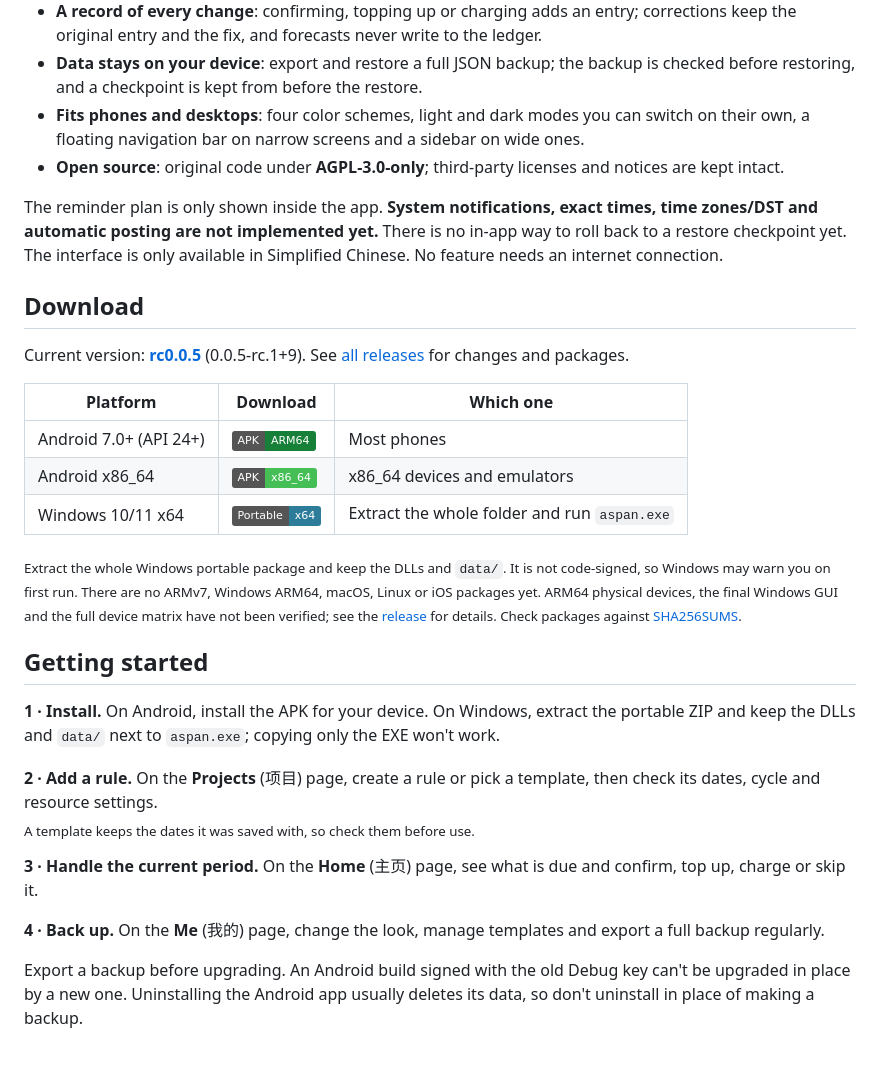
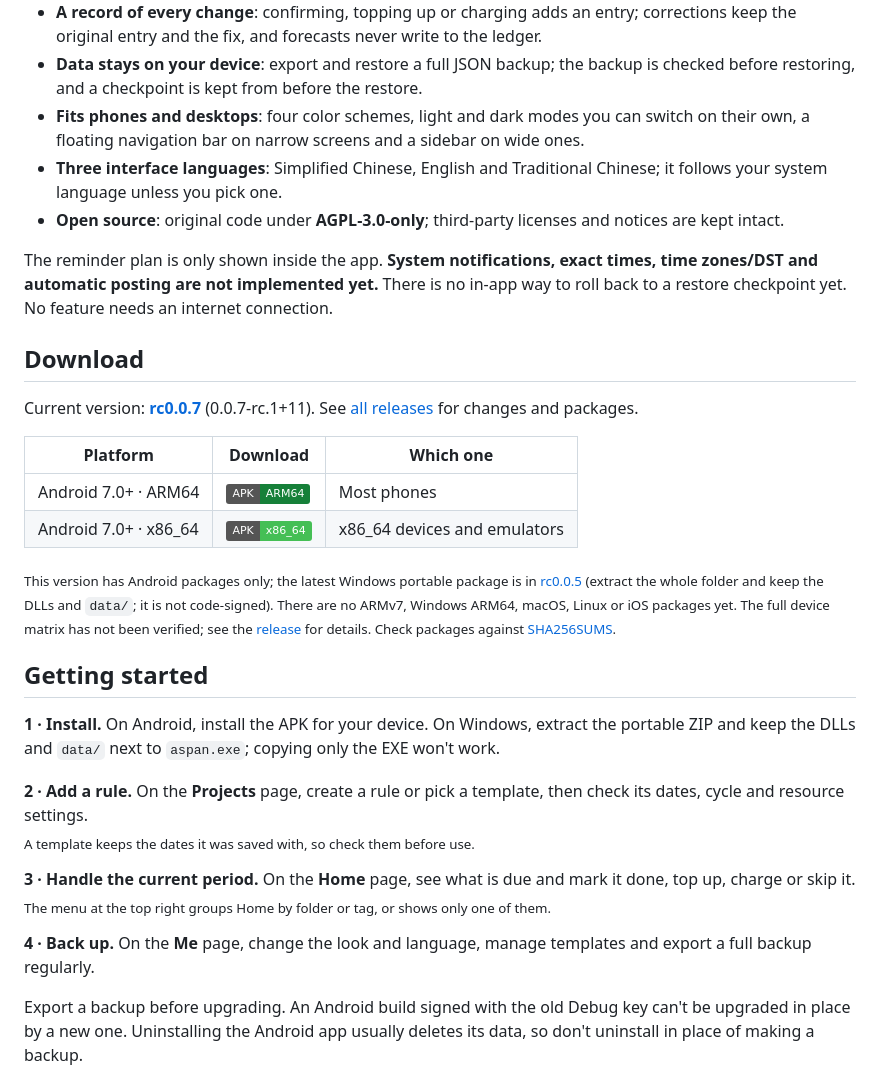
Before and after one commit to SteamDoge/aspan, a Markdown page: README.md, the part around one of its changes. Drawn GitHub-style; badges without logos.

```diff
--- a/README.md
+++ b/README.md
@@ -43,31 +43,31 @@ It's for you if you want recurring tasks and remaining amounts in one place. If
 - **A record of every change**: confirming, topping up or charging adds an entry; corrections keep the original entry and the fix, and forecasts never write to the ledger.
 - **Data stays on your device**: export and restore a full JSON backup; the backup is checked before restoring, and a checkpoint is kept from before the restore.
 - **Fits phones and desktops**: four color schemes, light and dark modes you can switch on their own, a floating navigation bar on narrow screens and a sidebar on wide ones.
+- **Three interface languages**: Simplified Chinese, English and Traditional Chinese; it follows your system language unless you pick one.
 - **Open source**: original code under **AGPL-3.0-only**; third-party licenses and notices are kept intact.
 
-The reminder plan is only shown inside the app. **System notifications, exact times, time zones/DST and automatic posting are not implemented yet.** There is no in-app way to roll back to a restore checkpoint yet. The interface is only available in Simplified Chinese. No feature needs an internet connection.
+The reminder plan is only shown inside the app. **System notifications, exact times, time zones/DST and automatic posting are not implemented yet.** There is no in-app way to roll back to a restore checkpoint yet. No feature needs an internet connection.
 
 ## Download
 
-Current version: [**rc0.0.5**](https://github.com/SteamDoge/aspan/releases/tag/rc0.0.5) (0.0.5-rc.1+9). See [all releases](https://github.com/SteamDoge/aspan/releases) for changes and packages.
+Current version: [**rc0.0.7**](https://github.com/SteamDoge/aspan/releases/tag/rc0.0.7) (0.0.7-rc.1+11). See [all releases](https://github.com/SteamDoge/aspan/releases) for changes and packages.
 
 | Platform | Download | Which one |
 | --- | --- | --- |
-| Android 7.0+ (API 24+) | [![APK ARM64](https://img.shields.io/badge/APK-ARM64-168039?logo=android)](https://github.com/SteamDoge/aspan/releases/download/rc0.0.5/ASpan-rc0.0.5-android-arm64-v8a.apk) | Most phones |
-| Android x86_64 | [![APK x86_64](https://img.shields.io/badge/APK-x86__64-45BF55?logo=android)](https://github.com/SteamDoge/aspan/releases/download/rc0.0.5/ASpan-rc0.0.5-android-x86_64.apk) | x86_64 devices and emulators |
-| Windows 10/11 x64 | [![Portable x64](https://img.shields.io/badge/Portable-x64-2D7D9A)](https://github.com/SteamDoge/aspan/releases/download/rc0.0.5/ASpan-rc0.0.5-windows-x64.zip) | Extract the whole folder and run `aspan.exe` |
+| Android 7.0+ · ARM64 | [![APK ARM64](https://img.shields.io/badge/APK-ARM64-168039?logo=android)](https://github.com/SteamDoge/aspan/releases/download/rc0.0.7/ASpan-rc0.0.7-android-arm64-v8a.apk) | Most phones |
+| Android 7.0+ · x86_64 | [![APK x86_64](https://img.shields.io/badge/APK-x86__64-45BF55?logo=android)](https://github.com/SteamDoge/aspan/releases/download/rc0.0.7/ASpan-rc0.0.7-android-x86_64.apk) | x86_64 devices and emulators |
 
-<sub>Extract the whole Windows portable package and keep the DLLs and `data/`. It is not code-signed, so Windows may warn you on first run. There are no ARMv7, Windows ARM64, macOS, Linux or iOS packages yet. ARM64 physical devices, the final Windows GUI and the full device matrix have not been verified; see the [release](https://github.com/SteamDoge/aspan/releases/tag/rc0.0.5) for details. Check packages against [SHA256SUMS](https://github.com/SteamDoge/aspan/releases/download/rc0.0.5/SHA256SUMS).</sub>
+<sub>This version has Android packages only; the latest Windows portable package is in [rc0.0.5](https://github.com/SteamDoge/aspan/releases/tag/rc0.0.5) (extract the whole folder and keep the DLLs and `data/`; it is not code-signed). There are no ARMv7, Windows ARM64, macOS, Linux or iOS packages yet. The full device matrix has not been verified; see the [release](https://github.com/SteamDoge/aspan/releases/tag/rc0.0.7) for details. Check packages against [SHA256SUMS](https://github.com/SteamDoge/aspan/releases/download/rc0.0.7/SHA256SUMS).</sub>
 
 ## Getting started
 
 **1 · Install.** On Android, install the APK for your device. On Windows, extract the portable ZIP and keep the DLLs and `data/` next to `aspan.exe`; copying only the EXE won't work.
 
-**2 · Add a rule.** On the **Projects** (项目) page, create a rule or pick a template, then check its dates, cycle and resource settings.<br><sub>A template keeps the dates it was saved with, so check them before use.</sub>
+**2 · Add a rule.** On the **Projects** page, create a rule or pick a template, then check its dates, cycle and resource settings.<br><sub>A template keeps the dates it was saved with, so check them before use.</sub>
 
-**3 · Handle the current period.** On the **Home** (主页) page, see what is due and confirm, top up, charge or skip it.
+**3 · Handle the current period.** On the **Home** page, see what is due and mark it done, top up, charge or skip it.<br><sub>The menu at the top right groups Home by folder or tag, or shows only one of them.</sub>
 
-**4 · Back up.** On the **Me** (我的) page, change the look, manage templates and export a full backup regularly.
+**4 · Back up.** On the **Me** page, change the look and language, manage templates and export a full backup regularly.
 
 Export a backup before upgrading. An Android build signed with the old Debug key can't be upgraded in place by a new one. Uninstalling the Android app usually deletes its data, so don't uninstall in place of making a backup.
 
```
Also changed, not shown: other parts of README.md (+6 -5 lines), README.zh-CN.md (+14 -13 lines), docs/images/preview-dark.png, docs/images/preview-light.png, 3 other files.
